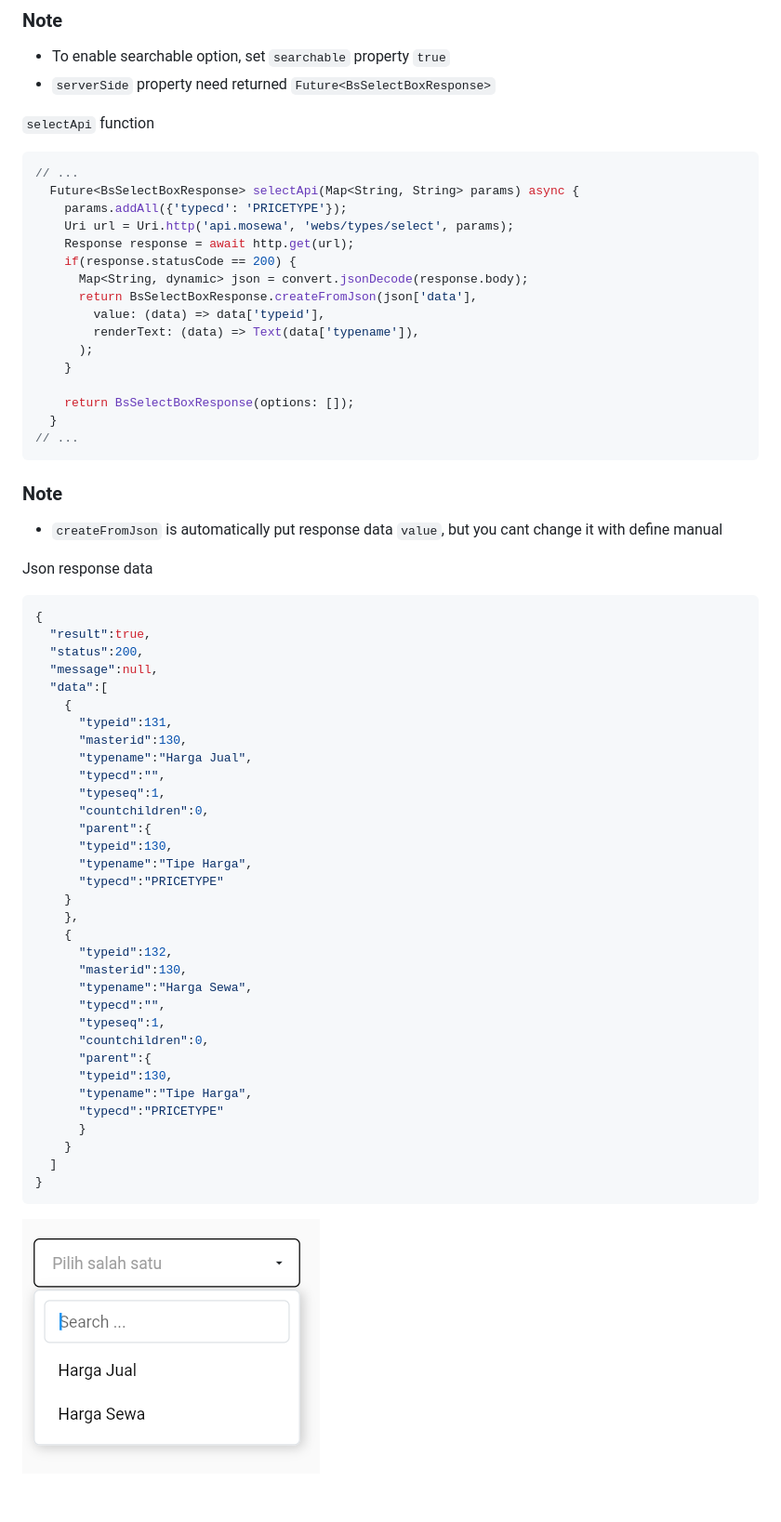
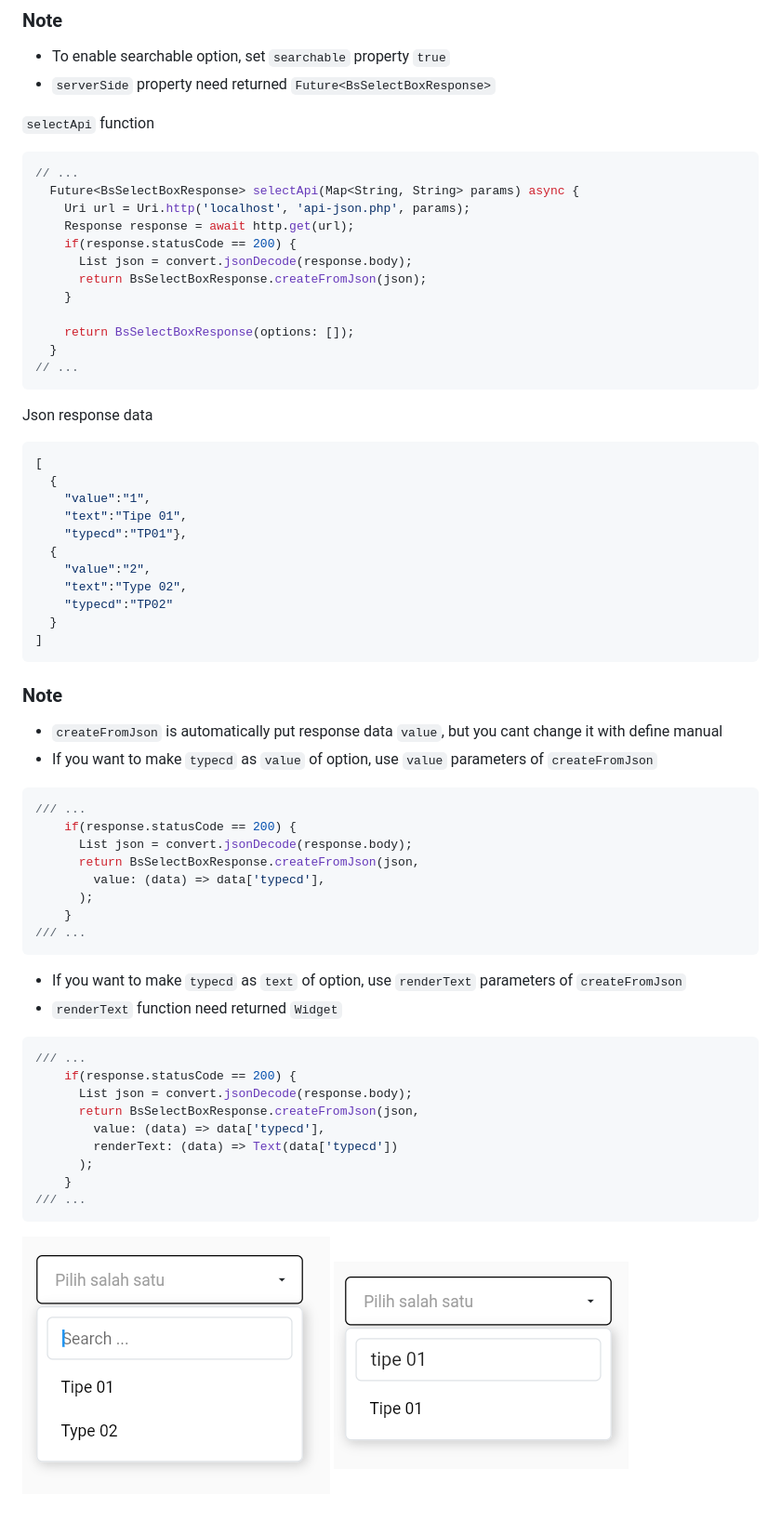
Before and after one commit to kholifanalfon/bs_flutter_selectbox, a Markdown page: README.md, the part around the change. Shown at 93% size. Drawn GitHub-style; pictures changed too: screenshot/selectbox4.png, screenshot/selectbox5.png (added).

Commit message:
* Add documentation * Change README.md

````diff
--- a/README.md
+++ b/README.md
@@ -141,15 +141,11 @@ To create a select box with server side data, use `serverSide` property
 ```dart
 // ...
   Future<BsSelectBoxResponse> selectApi(Map<String, String> params) async {
-    params.addAll({'typecd': 'PRICETYPE'});
-    Uri url = Uri.http('api.mosewa', 'webs/types/select', params);
+    Uri url = Uri.http('localhost', 'api-json.php', params);
     Response response = await http.get(url);
     if(response.statusCode == 200) {
-      Map<String, dynamic> json = convert.jsonDecode(response.body);
-      return BsSelectBoxResponse.createFromJson(json['data'],
-        value: (data) => data['typeid'],
-        renderText: (data) => Text(data['typename']),
-      );
+      List json = convert.jsonDecode(response.body);
+      return BsSelectBoxResponse.createFromJson(json);
     }
 
     return BsSelectBoxResponse(options: []);
@@ -157,44 +153,50 @@ To create a select box with server side data, use `serverSide` property
 // ...
 ```
 
+Json response data
+```json
+[
+  {
+    "value":"1",
+    "text":"Tipe 01",
+    "typecd":"TP01"},
+  {
+    "value":"2",
+    "text":"Type 02",
+    "typecd":"TP02"
+  }
+]
+```
+
 ### Note
 - `createFromJson` is automatically put response data `value`, but you cant change it with define manual
+- If you want to make `typecd` as `value` of option, use `value` parameters of `createFromJson`
 
-Json response data
-```json
-{
-  "result":true,
-  "status":200,
-  "message":null,
-  "data":[
-    {
-      "typeid":131,
-      "masterid":130,
-      "typename":"Harga Jual",
-      "typecd":"",
-      "typeseq":1,
-      "countchildren":0,
-      "parent":{
-      "typeid":130,
-      "typename":"Tipe Harga",
-      "typecd":"PRICETYPE"
+```dart
+/// ...
+    if(response.statusCode == 200) {
+      List json = convert.jsonDecode(response.body);
+      return BsSelectBoxResponse.createFromJson(json,
+        value: (data) => data['typecd'],
+      );
     }
-    },
-    {
-      "typeid":132,
-      "masterid":130,
-      "typename":"Harga Sewa",
-      "typecd":"",
-      "typeseq":1,
-      "countchildren":0,
-      "parent":{
-      "typeid":130,
-      "typename":"Tipe Harga",
-      "typecd":"PRICETYPE"
-      }
+/// ...
+```
+
+- If you want to make `typecd` as `text` of option, use `renderText` parameters of `createFromJson`
+- `renderText` function need returned `Widget`
+
+```dart
+/// ...
+    if(response.statusCode == 200) {
+      List json = convert.jsonDecode(response.body);
+      return BsSelectBoxResponse.createFromJson(json,
+        value: (data) => data['typecd'],
+        renderText: (data) => Text(data['typecd'])
+      );
     }
-  ]
-}
+/// ...
 ```
 
 ![Alt text](https://raw.githubusercontent.com/kholifanalfon/bs_flutter_selectbox/main/screenshot/selectbox4.png "Server Side Select Box")
+![Alt text](https://raw.githubusercontent.com/kholifanalfon/bs_flutter_selectbox/main/screenshot/selectbox5.png "Server Side Select Box")
````
Also changed, not shown: 9 other files.
